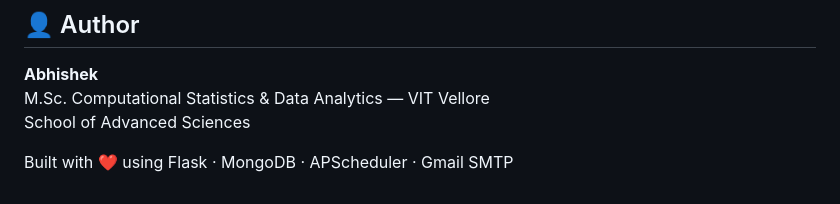
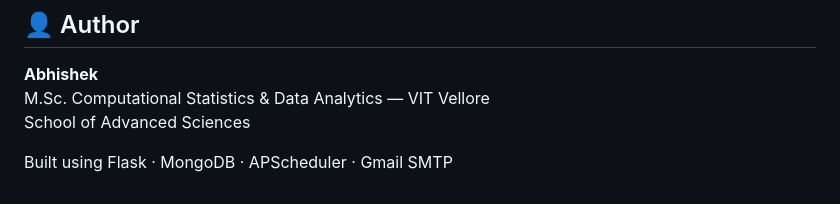
Before and after one commit to ABHISHEkabiii/Medication-Management-Tool, a Markdown page: README.md, the part around one of its changes. Drawn GitHub-style.

```diff
--- a/README.md
+++ b/README.md
@@ -236,4 +236,4 @@ User clicks "Mark Taken" on dashboard
 M.Sc. Computational Statistics & Data Analytics — VIT Vellore
 School of Advanced Sciences
 
-Built with ❤️ using Flask · MongoDB · APScheduler · Gmail SMTP
+Built using Flask · MongoDB · APScheduler · Gmail SMTP
```
Also changed, not shown: other parts of README.md (+1 -1 lines).
